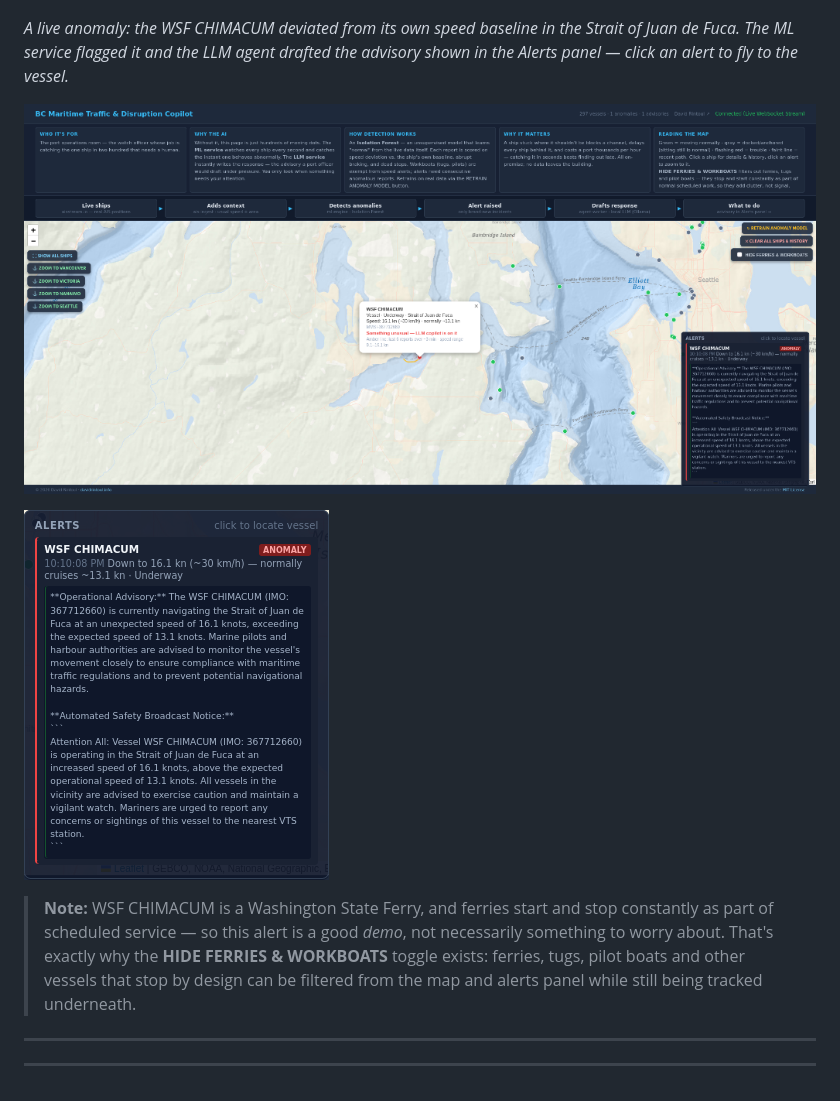
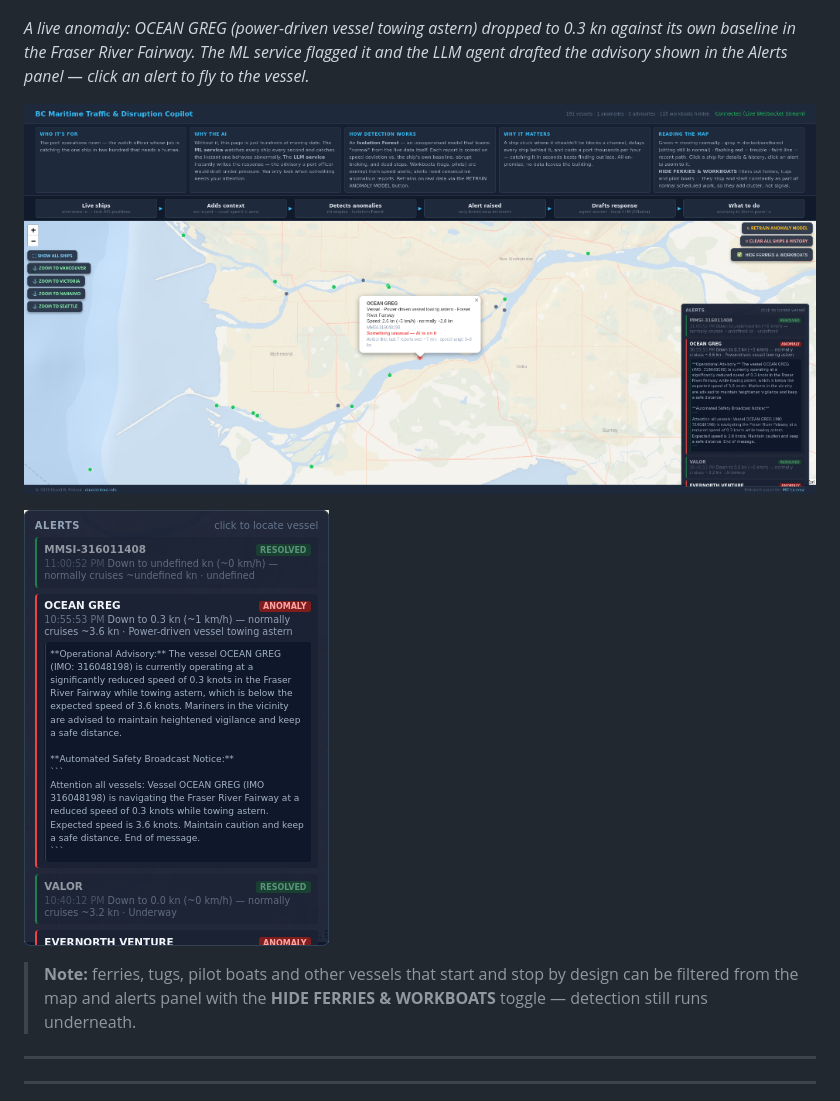
Before and after one commit to drintoul/marine-traffic, a Markdown page: README.md, the part around the change. GitHub-like rendering; pictures changed too: docs/advisory-closeup.png (added), docs/alert-closeup.png (deleted), docs/alert-screenshot.png (deleted).

Commit message:
Update README screenshots to show tug anomaly example and simplify ferry filter explanation

```diff
--- a/README.md
+++ b/README.md
@@ -36,20 +36,18 @@ authorities:
 
 ![BC Maritime Copilot Dashboard](docs/dashboard-screenshot.png)
 
-*A live anomaly: the WSF CHIMACUM deviated from its own speed baseline in the Strait
-of Juan de Fuca. The ML service flagged it and the LLM agent drafted the advisory
-shown in the Alerts panel — click an alert to fly to the vessel.*
+*A live anomaly: OCEAN GREG (power-driven vessel towing astern) dropped to 0.3 kn
+against its own baseline in the Fraser River Fairway. The ML service flagged it and
+the LLM agent drafted the advisory shown in the Alerts panel — click an alert to
+fly to the vessel.*
 
-![Anomaly alert on the map](docs/alert-screenshot.png)
+![Tug anomaly with LLM advisory](docs/ocean-greg-alert.png)
 
-![Closeup of alert with LLM advisory](docs/alert-closeup.png)
+![Closeup of generated advisory](docs/advisory-closeup.png)
 
-> **Note:** WSF CHIMACUM is a Washington State Ferry, and ferries start and stop
-> constantly as part of scheduled service — so this alert is a good *demo*, not
-> necessarily something to worry about. That's exactly why the
-> **HIDE FERRIES & WORKBOATS** toggle exists: ferries, tugs, pilot boats and other
-> vessels that stop by design can be filtered from the map and alerts panel while
-> still being tracked underneath.
+> **Note:** ferries, tugs, pilot boats and other vessels that start and stop by
+> design can be filtered from the map and alerts panel with the
+> **HIDE FERRIES & WORKBOATS** toggle — detection still runs underneath.
 
 ---
 
```
